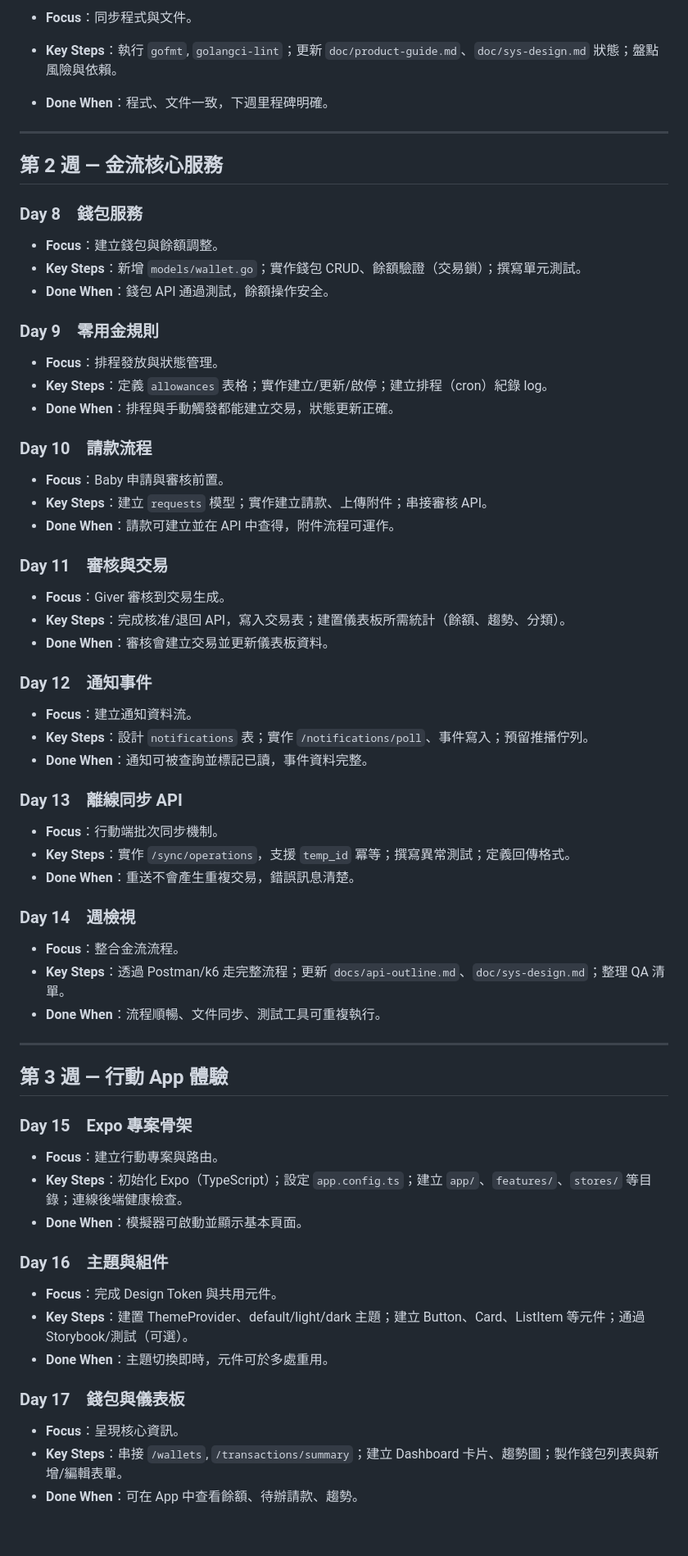
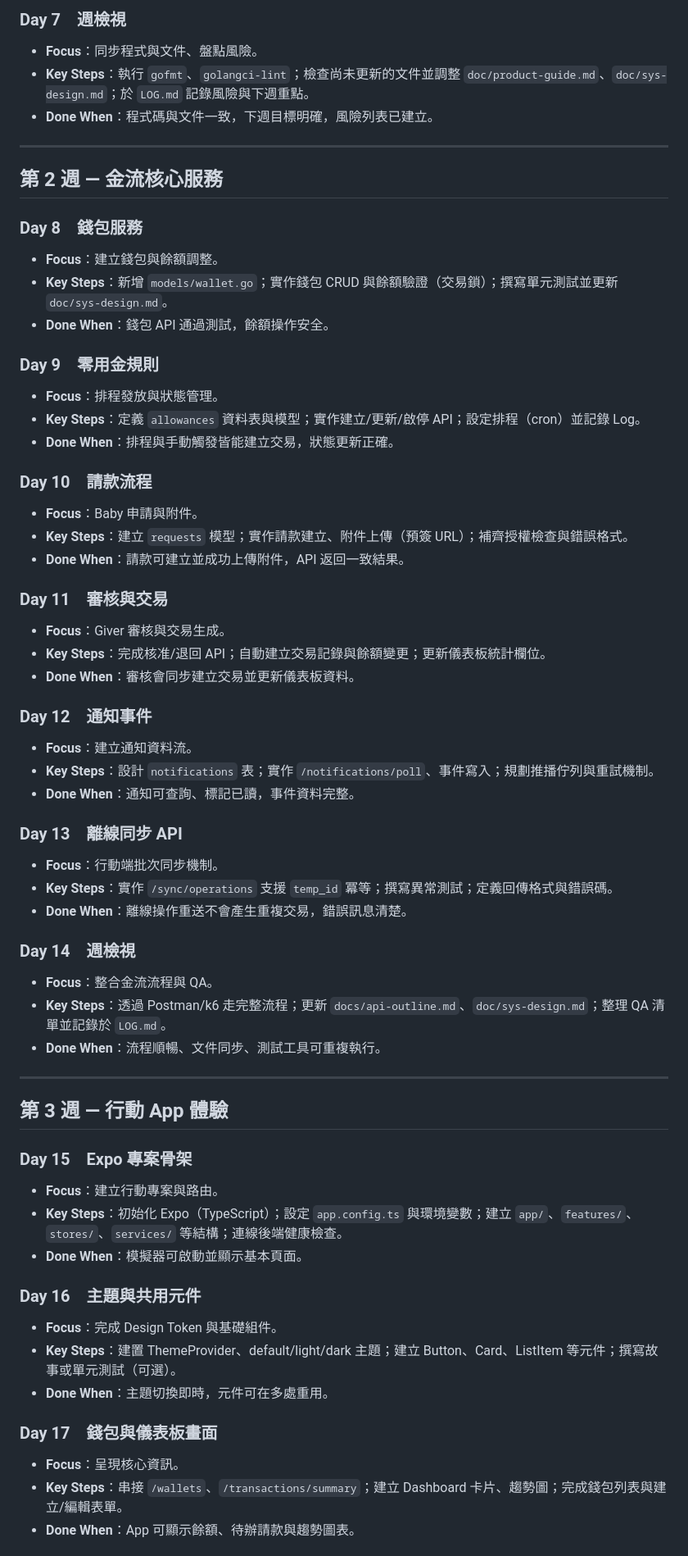
Before and after one commit to Cacao-s/Cacao, a Markdown page: doc/plan-30d.md, the part around one of its changes. Shown at 82% size. Drawn GitHub-style; blank space fills up the shorter version.

```diff
--- a/doc/plan-30d.md
+++ b/doc/plan-30d.md
@@ -56,7 +56,8 @@
 
-- **Focus**：同步程式與文件。
-- **Key Steps**：執行 `gofmt`, `golangci-lint`；更新 `doc/product-guide.md`、`doc/sys-design.md` 狀態；盤點風險與依賴。
-- **Done When**：程式、文件一致，下週里程碑明確。
+### Day 7　週檢視
+- **Focus**：同步程式與文件、盤點風險。
+- **Key Steps**：執行 `gofmt`、`golangci-lint`；檢查尚未更新的文件並調整 `doc/product-guide.md`、`doc/sys-design.md`；於 `LOG.md` 記錄風險與下週重點。
+- **Done When**：程式碼與文件一致，下週目標明確，風險列表已建立。
 
 ---
 
@@ -64,37 +65,37 @@
 
 ### Day 8　錢包服務
 - **Focus**：建立錢包與餘額調整。
-- **Key Steps**：新增 `models/wallet.go`；實作錢包 CRUD、餘額驗證（交易鎖）；撰寫單元測試。
+- **Key Steps**：新增 `models/wallet.go`；實作錢包 CRUD 與餘額驗證（交易鎖）；撰寫單元測試並更新 `doc/sys-design.md`。
 - **Done When**：錢包 API 通過測試，餘額操作安全。
 
 ### Day 9　零用金規則
 - **Focus**：排程發放與狀態管理。
-- **Key Steps**：定義 `allowances` 表格；實作建立/更新/啟停；建立排程（cron）紀錄 log。
-- **Done When**：排程與手動觸發都能建立交易，狀態更新正確。
+- **Key Steps**：定義 `allowances` 資料表與模型；實作建立/更新/啟停 API；設定排程（cron）並記錄 Log。
+- **Done When**：排程與手動觸發皆能建立交易，狀態更新正確。
 
 ### Day 10　請款流程
-- **Focus**：Baby 申請與審核前置。
-- **Key Steps**：建立 `requests` 模型；實作建立請款、上傳附件；串接審核 API。
-- **Done When**：請款可建立並在 API 中查得，附件流程可運作。
+- **Focus**：Baby 申請與附件。
+- **Key Steps**：建立 `requests` 模型；實作請款建立、附件上傳（預簽 URL）；補齊授權檢查與錯誤格式。
+- **Done When**：請款可建立並成功上傳附件，API 返回一致結果。
 
 ### Day 11　審核與交易
-- **Focus**：Giver 審核到交易生成。
-- **Key Steps**：完成核准/退回 API，寫入交易表；建置儀表板所需統計（餘額、趨勢、分類）。
-- **Done When**：審核會建立交易並更新儀表板資料。
+- **Focus**：Giver 審核與交易生成。
+- **Key Steps**：完成核准/退回 API；自動建立交易記錄與餘額變更；更新儀表板統計欄位。
+- **Done When**：審核會同步建立交易並更新儀表板資料。
 
 ### Day 12　通知事件
 - **Focus**：建立通知資料流。
-- **Key Steps**：設計 `notifications` 表；實作 `/notifications/poll`、事件寫入；預留推播佇列。
-- **Done When**：通知可被查詢並標記已讀，事件資料完整。
+- **Key Steps**：設計 `notifications` 表；實作 `/notifications/poll`、事件寫入；規劃推播佇列與重試機制。
+- **Done When**：通知可查詢、標記已讀，事件資料完整。
 
 ### Day 13　離線同步 API
 - **Focus**：行動端批次同步機制。
-- **Key Steps**：實作 `/sync/operations`，支援 `temp_id` 冪等；撰寫異常測試；定義回傳格式。
-- **Done When**：重送不會產生重複交易，錯誤訊息清楚。
+- **Key Steps**：實作 `/sync/operations` 支援 `temp_id` 冪等；撰寫異常測試；定義回傳格式與錯誤碼。
+- **Done When**：離線操作重送不會產生重複交易，錯誤訊息清楚。
 
 ### Day 14　週檢視
-- **Focus**：整合金流流程。
-- **Key Steps**：透過 Postman/k6 走完整流程；更新 `docs/api-outline.md`、`doc/sys-design.md`；整理 QA 清單。
+- **Focus**：整合金流流程與 QA。
+- **Key Steps**：透過 Postman/k6 走完整流程；更新 `docs/api-outline.md`、`doc/sys-design.md`；整理 QA 清單並記錄於 `LOG.md`。
 - **Done When**：流程順暢、文件同步、測試工具可重複執行。
 
 ---
@@ -103,16 +104,16 @@
 
 ### Day 15　Expo 專案骨架
 - **Focus**：建立行動專案與路由。
-- **Key Steps**：初始化 Expo（TypeScript）；設定 `app.config.ts`；建立 `app/`、`features/`、`stores/` 等目錄；連線後端健康檢查。
+- **Key Steps**：初始化 Expo（TypeScript）；設定 `app.config.ts` 與環境變數；建立 `app/`、`features/`、`stores/`、`services/` 等結構；連線後端健康檢查。
 - **Done When**：模擬器可啟動並顯示基本頁面。
 
-### Day 16　主題與組件
-- **Focus**：完成 Design Token 與共用元件。
-- **Key Steps**：建置 ThemeProvider、default/light/dark 主題；建立 Button、Card、ListItem 等元件；通過 Storybook/測試（可選）。
-- **Done When**：主題切換即時，元件可於多處重用。
+### Day 16　主題與共用元件
+- **Focus**：完成 Design Token 與基礎組件。
+- **Key Steps**：建置 ThemeProvider、default/light/dark 主題；建立 Button、Card、ListItem 等元件；撰寫故事或單元測試（可選）。
+- **Done When**：主題切換即時，元件可在多處重用。
 
-### Day 17　錢包與儀表板
+### Day 17　錢包與儀表板畫面
 - **Focus**：呈現核心資訊。
-- **Key Steps**：串接 `/wallets`, `/transactions/summary`；建立 Dashboard 卡片、趨勢圖；製作錢包列表與新增/編輯表單。
-- **Done When**：可在 App 中查看餘額、待辦請款、趨勢。
+- **Key Steps**：串接 `/wallets`、`/transactions/summary`；建立 Dashboard 卡片、趨勢圖；完成錢包列表與建立/編輯表單。
+- **Done When**：App 可顯示餘額、待辦請款與趨勢圖表。
 
```
Also changed, not shown: other parts of doc/plan-30d.md (+52 -52 lines), rules.md (added, +48 -0 lines).
